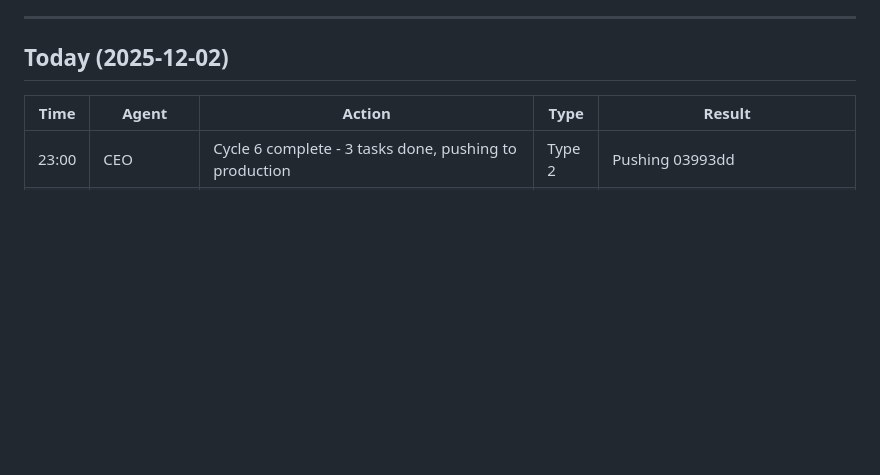
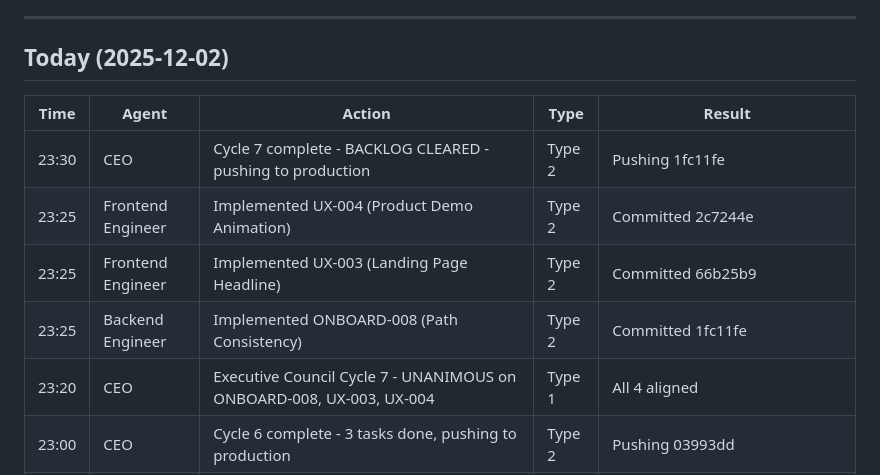
Before and after one commit to eddiesanjuan/quotedIT, a Markdown page: ACTION_LOG.md, the part around the change. Drawn GitHub-style; blank space fills up the shorter version.

Commit message:
Update state files - Cycle 7 complete, BACKLOG CLEARED
🤖 Generated with [Claude Code](https://claude.com/claude-code)

Co-Authored-By: Claude <noreply@anthropic.com>

```diff
--- a/ACTION_LOG.md
+++ b/ACTION_LOG.md
@@ -8,6 +8,11 @@
 
 | Time | Agent | Action | Type | Result |
 |------|-------|--------|------|--------|
+| 23:30 | CEO | Cycle 7 complete - BACKLOG CLEARED - pushing to production | Type 2 | Pushing 1fc11fe |
+| 23:25 | Frontend Engineer | Implemented UX-004 (Product Demo Animation) | Type 2 | Committed 2c7244e |
+| 23:25 | Frontend Engineer | Implemented UX-003 (Landing Page Headline) | Type 2 | Committed 66b25b9 |
+| 23:25 | Backend Engineer | Implemented ONBOARD-008 (Path Consistency) | Type 2 | Committed 1fc11fe |
+| 23:20 | CEO | Executive Council Cycle 7 - UNANIMOUS on ONBOARD-008, UX-003, UX-004 | Type 1 | All 4 aligned |
 | 23:00 | CEO | Cycle 6 complete - 3 tasks done, pushing to production | Type 2 | Pushing 03993dd |
 | 22:55 | Full Stack Engineer | Implemented ONBOARD-007 + ONBOARD-006 (Form/Tips + Industries) | Type 2 | Committed 03993dd |
 | 22:55 | Frontend Engineer | Fixed BUG-001 (Help Button Navigation) | Type 2 | Committed e0cb0e5 |
```
Also changed, not shown: ENGINEERING_STATE.md (+7 -4 lines).
